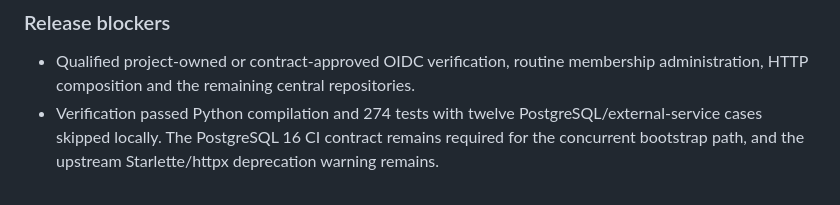
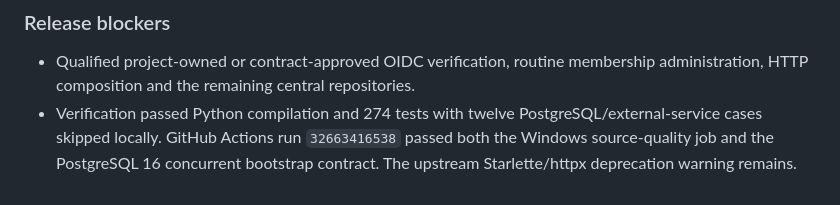
Before and after one commit to KR0817/clin-data-relay, a Markdown page: CHANGELOG.md, the part around the change. Drawn GitHub-style.

Commit message:
docs: record bootstrap verification

```diff
--- a/CHANGELOG.md
+++ b/CHANGELOG.md
@@ -90,6 +90,7 @@ This file is not a substitute for a Git history or an approved project license.
   membership administration, HTTP composition and the remaining central
   repositories.
 - Verification passed Python compilation and 274 tests with twelve
-  PostgreSQL/external-service cases skipped locally. The PostgreSQL 16 CI
-  contract remains required for the concurrent bootstrap path, and the
-  upstream Starlette/httpx deprecation warning remains.
+  PostgreSQL/external-service cases skipped locally. GitHub Actions run
+  `32663416538` passed both the Windows source-quality job and the PostgreSQL 16
+  concurrent bootstrap contract. The upstream Starlette/httpx deprecation
+  warning remains.
```
Also changed, not shown: MEMORY.md (+2 -2 lines).
